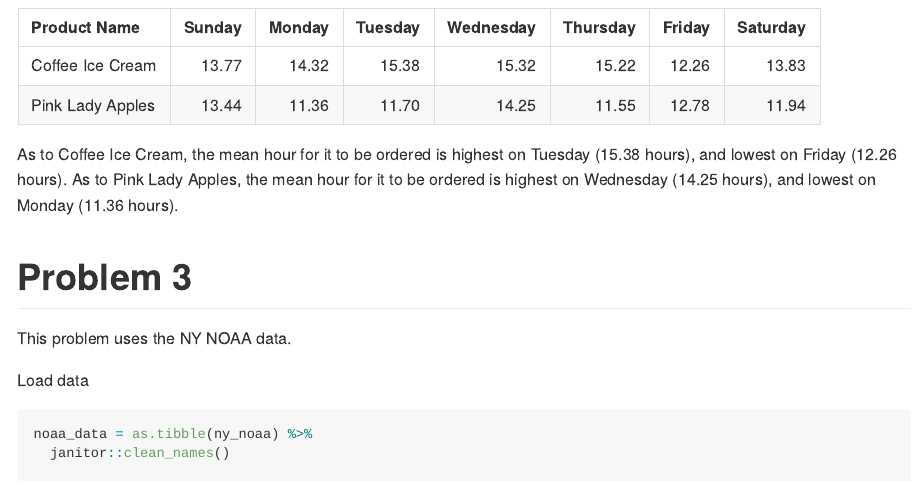
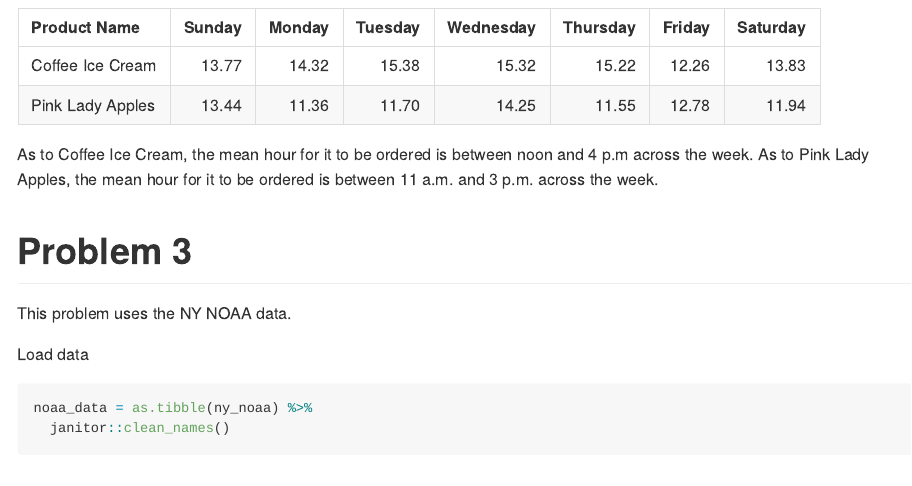
Before and after one commit to jessieyu0105/p8105_hw3_jy2944, an R Markdown document (p8105_hw3_jy2944.Rmd): the page in a window 1100 px wide, from 7720 px down. The pictures show the output file p8105_hw3_jy2944.md that the author committed with the source, drawn offline in the style of GitHub; long lines of code are wrapped.

Commit message:
Revise my comments for Q4 in problem 2.

````diff
--- a/p8105_hw3_jy2944.Rmd
+++ b/p8105_hw3_jy2944.Rmd
@@ -305,8 +305,7 @@ instacart_data %>%
   knitr::kable(digits = 2)
 ```
 
-As to Coffee Ice Cream, the mean hour for it to be ordered is highest on Tuesday (15.38 hours), and lowest on Friday (12.26 hours). As to Pink Lady Apples, the mean hour for it to be ordered is highest on Wednesday (14.25 hours), and lowest on Monday (11.36 hours).
-
+As to Coffee Ice Cream, the mean hour for it to be ordered is between noon and 4 p.m across the week. As to Pink Lady Apples, the mean hour for it to be ordered is between 11 a.m. and 3 p.m. across the week.
 
 
 # Problem 3
````
Also changed, not shown: p8105_hw3_jy2944.md.
